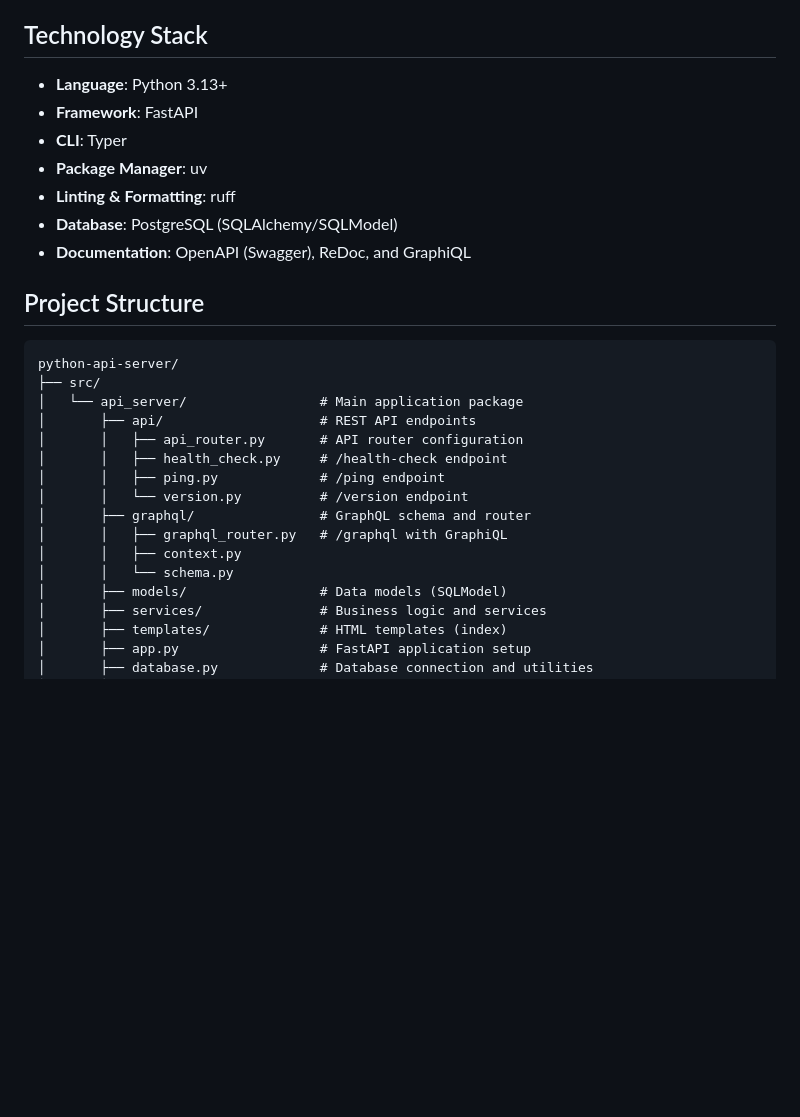
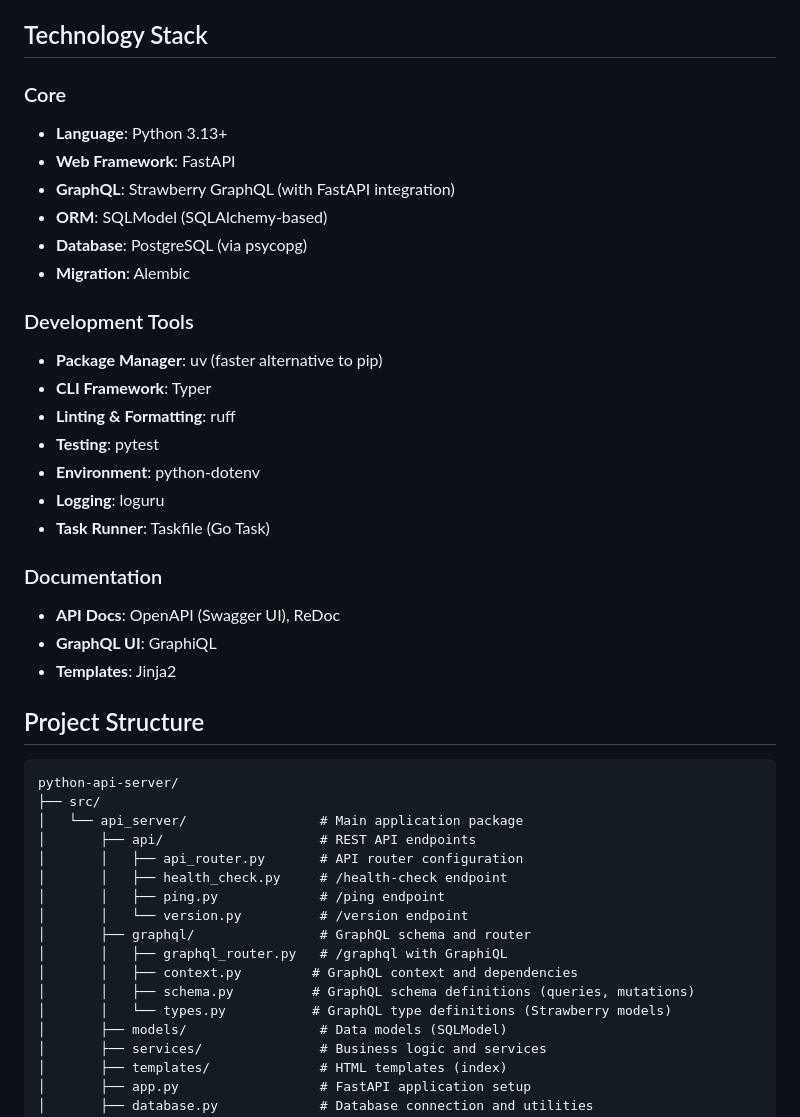
Before and after one commit to petrarca/python-api-server, a Markdown page: README.md, the part around the change printed below. Rendered like a GitHub page; blank space fills up the shorter version.

```diff
--- a/README.md
+++ b/README.md
@@ -14,13 +14,27 @@ Starter project that demonstrates backend API-server best practices. It exposes
 
 ## Technology Stack
 
+### Core
 - **Language**: Python 3.13+
-- **Framework**: FastAPI
-- **CLI**: Typer
-- **Package Manager**: uv
+- **Web Framework**: FastAPI
+- **GraphQL**: Strawberry GraphQL (with FastAPI integration)
+- **ORM**: SQLModel (SQLAlchemy-based)
+- **Database**: PostgreSQL (via psycopg)
+- **Migration**: Alembic
+
+### Development Tools
+- **Package Manager**: uv (faster alternative to pip)
+- **CLI Framework**: Typer
 - **Linting & Formatting**: ruff
-- **Database**: PostgreSQL (SQLAlchemy/SQLModel)
-- **Documentation**: OpenAPI (Swagger), ReDoc, and GraphiQL
+- **Testing**: pytest
+- **Environment**: python-dotenv
+- **Logging**: loguru
+- **Task Runner**: Taskfile (Go Task)
+
+### Documentation
+- **API Docs**: OpenAPI (Swagger UI), ReDoc
+- **GraphQL UI**: GraphiQL
+- **Templates**: Jinja2
 
 ## Project Structure
 
@@ -35,8 +49,9 @@ python-api-server/
 │       │   └── version.py          # /version endpoint
 │       ├── graphql/                # GraphQL schema and router
 │       │   ├── graphql_router.py   # /graphql with GraphiQL
-│       │   ├── context.py
-│       │   └── schema.py
+│       │   ├── context.py         # GraphQL context and dependencies
+│       │   ├── schema.py          # GraphQL schema definitions (queries, mutations)
+│       │   └── types.py           # GraphQL type definitions (Strawberry models)
 │       ├── models/                 # Data models (SQLModel)
 │       ├── services/               # Business logic and services
 │       ├── templates/              # HTML templates (index)
```
Also changed, not shown: other parts of README.md (+49 -0 lines).
